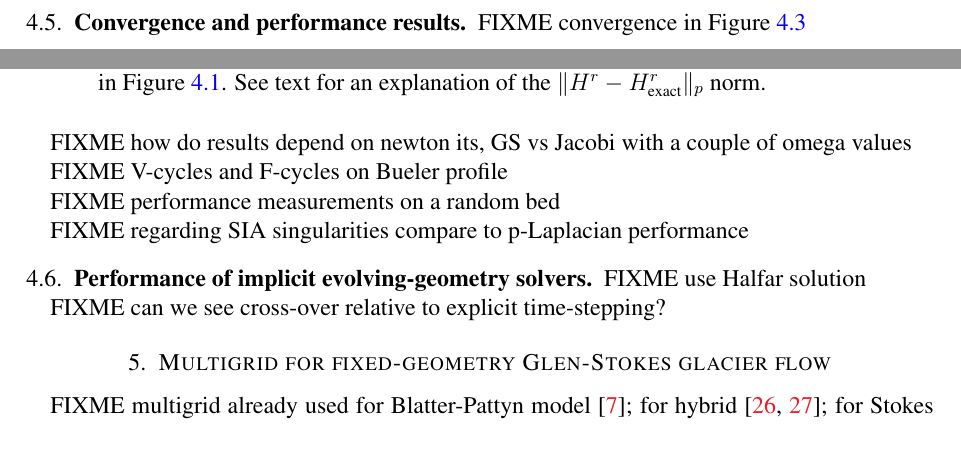
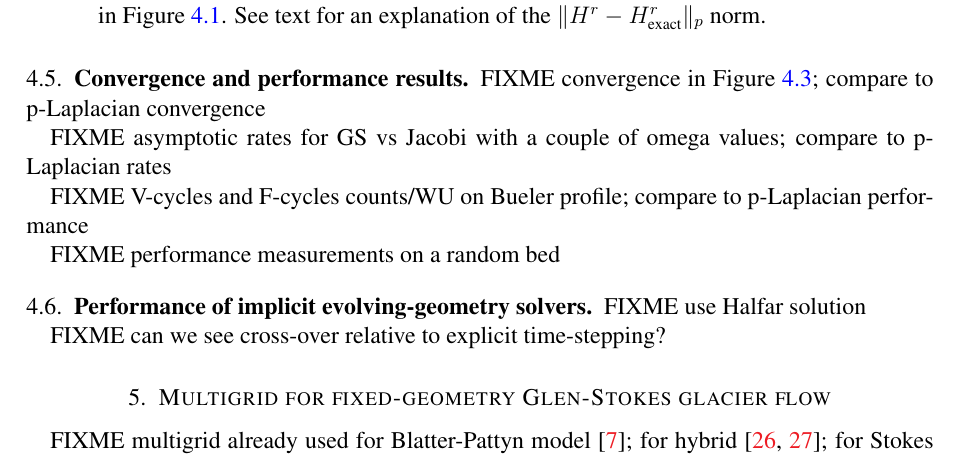
Before and after one commit to bueler/mg-glaciers, a LaTeX paper (paper/review.tex): two parts of pages 45 and 46 of 50 before the commit and part of page 46 of 50 after it, the two joined at a grey line, cut so that both start at the same text. Compiled offline with pdfLaTeX.

Commit message:
Update plan for SIA/plap results.

```diff
--- a/paper/review.tex
+++ b/paper/review.tex
@@ -1288,7 +1288,7 @@ The above formulas and pseudocodes also apply to the $\pp$-Laplacian obstacle pr
 
 FIXME better patch-type smoother is a $k$-dimensional VI for $k\ge 1$ (but not too big)
 
-\subsection{Convergence and performance results} \label{subsec:siaperformance}  FIXME convergence in Figure \ref{fig:siaconv}
+\subsection{Convergence and performance results} \label{subsec:siaperformance}  FIXME convergence in Figure \ref{fig:siaconv}; compare to $\pp$-Laplacian convergence
 
 \begin{figure}
 \includegraphics[width=0.6\textwidth]{genfigs/siaconv.pdf}
@@ -1296,14 +1296,11 @@ FIXME better patch-type smoother is a $k$-dimensional VI for $k\ge 1$ (but not t
 \label{fig:siaconv}
 \end{figure}
 
-FIXME how do results depend on newton its, GS vs Jacobi with a couple of omega values
+FIXME asymptotic rates for GS vs Jacobi with a couple of omega values; compare to $\pp$-Laplacian rates
 
-FIXME V-cycles and F-cycles on Bueler profile
+FIXME V-cycles and F-cycles counts/WU on Bueler profile; compare to $\pp$-Laplacian performance
 
 FIXME performance measurements on a random bed
-
-FIXME regarding SIA singularities compare to $\pp$-Laplacian performance
-% $ for JJ in 1 2 3 4 5 6 7 8 9 10 11 12 13; do timer ./obstacle.py -problem plap -showsingular -J $JJ -cyclemax 10000 -irtol 1.0e-7 -down 1 -symmetric; done
 
 \subsection{Performance of implicit evolving-geometry solvers} \label{subsec:siaimplicit}  FIXME use Halfar solution
 
```
